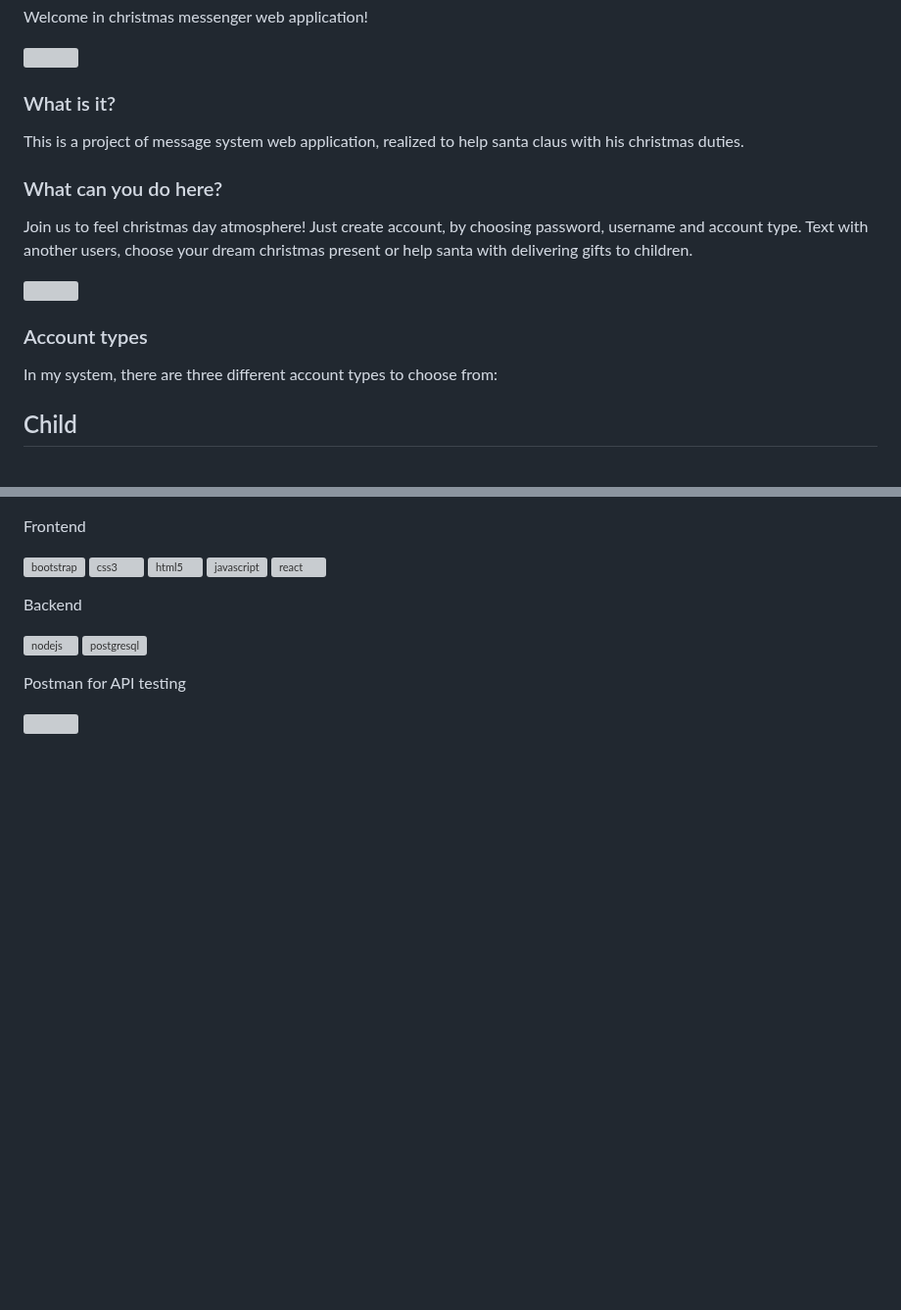
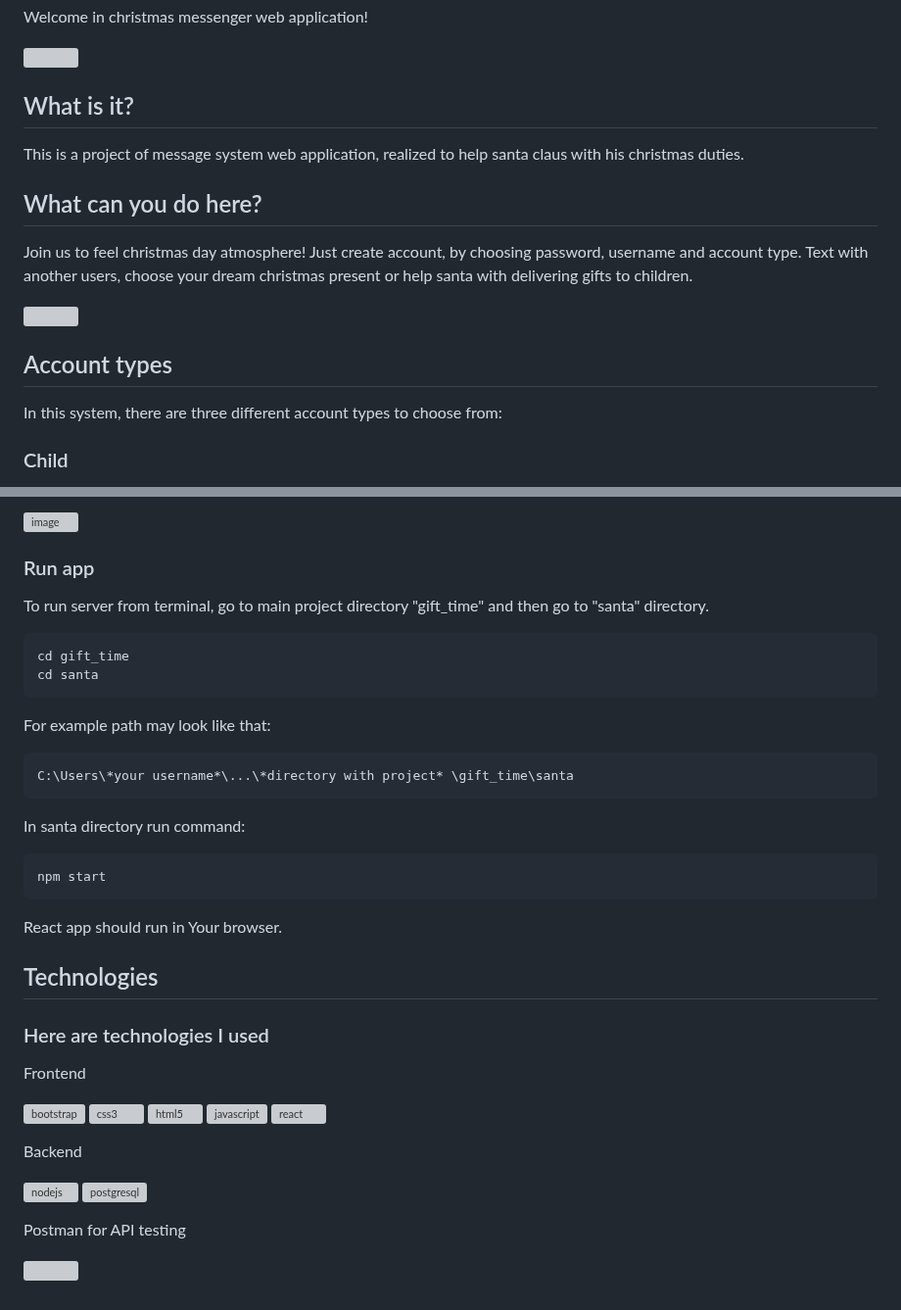
Before and after one commit to Stratocasterr/gift_time, a Markdown page: README.md, 2 parts joined by grey strips. Shown at 98% size. Drawn GitHub-style; blank space fills up the shorter version; grey boxes are pictures that could not be loaded.

````diff
--- a/README.md
+++ b/README.md
@@ -3,18 +3,18 @@ Welcome in christmas messenger web application!
 
 <img src = "https://user-images.githubusercontent.com/101999487/208204711-085b31f6-a5f7-4eff-998d-a59f02bba6e4.png" />
 
-### What is it?
+## What is it?
 This is a project of message system web application, realized to help santa claus with his christmas duties.
 
-### What can you do here?
+## What can you do here?
 Join us to feel christmas day atmosphere! Just create account, by choosing password, username and account type. Text with another users, choose your dream christmas present or help santa with delivering gifts to children.
 
 <img src = "https://user-images.githubusercontent.com/101999487/208207691-6b205b7d-1fe1-4c17-afba-31f9635f14f7.png" />
 
-### Account types
+## Account types
 
-In my system, there are three different account types to choose from:
+In this system, there are three different account types to choose from:
 
 
-## Child
+### Child
 <p align="center">
@@ -71,3 +182,25 @@ https://user-images.githubusercontent.com/101999487/213160012-b37bb9c7-e408-46e7
+![image](https://user-images.githubusercontent.com/101999487/213877626-545a2cb2-42d2-4251-90e5-e34978a8d26a.png)
+
+### Run app
+To run server from terminal, go to main project directory "gift_time" and then go to "santa" directory.
+
+```
+cd gift_time
+cd santa
+```
+For example path may look like that:
+```
+C:\Users\*your username*\...\*directory with project* \gift_time\santa
+```
+
+In santa directory run command:
+```
+npm start
+```
+React app should run in Your browser.
+
+## Technologies
+<h3 align="left">Here are technologies I used</h3>
 
 
 <h> Frontend </h>
````
Also changed, not shown: other parts of README.md (+129 -18 lines).
